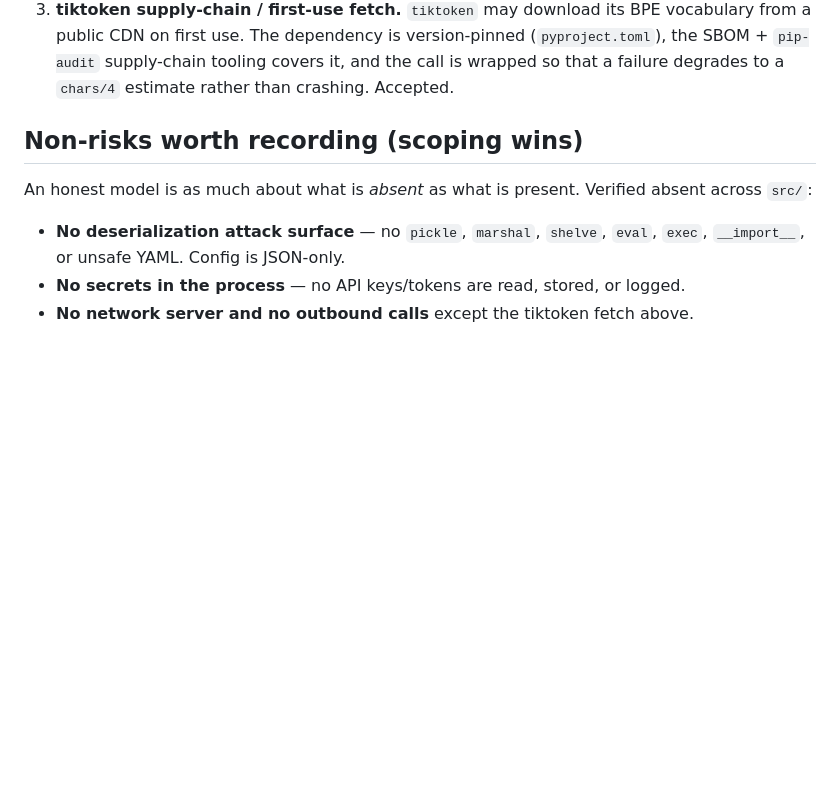
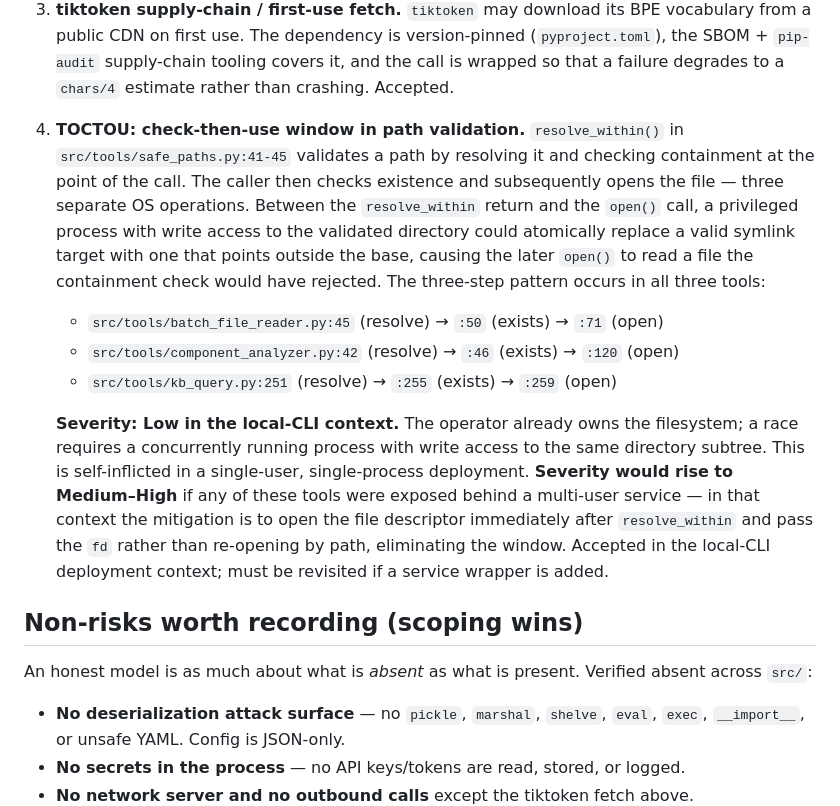
Before and after one commit to davidleconte/bob-llmwiki-knowledge-manager, a Markdown page: docs/security/THREAT_MODEL.md, the part around the change. GitHub-like rendering; blank space fills up the shorter version.

Commit message:
docs(security): name TOCTOU check-then-use window as residual 4 in THREAT_MODEL.md
Gap G closure: the residual risks section had 3 entries but did not name the
classic TOCTOU window that exists in the tool layer.

Changes:
- Added residual 4: TOCTOU window between resolve_within() return and open()
  call, with exact file:line citations for all three tool paths
  (batch_file_reader.py:45/50/71, component_analyzer.py:42/46/120,
  kb_query.py:251/255/259).
- Severity: Low (local-CLI; operator owns the filesystem).
  Mitigation path documented (open-by-fd).
- STATUS.md roadmap updated: Gap G marked closed, only Gap D remains.

```diff
--- a/docs/security/THREAT_MODEL.md
+++ b/docs/security/THREAT_MODEL.md
@@ -155,6 +155,28 @@ the local-CLI deployment context; a hosted deployment must revisit them.
    (`pyproject.toml`), the SBOM + `pip-audit` supply-chain tooling covers it,
    and the call is wrapped so that a failure degrades to a `chars/4` estimate
    rather than crashing. Accepted.
+4. **TOCTOU: check-then-use window in path validation.** `resolve_within()` in
+   `src/tools/safe_paths.py:41-45` validates a path by resolving it and checking
+   containment at the point of the call. The caller then checks existence and
+   subsequently opens the file — three separate OS operations. Between the
+   `resolve_within` return and the `open()` call, a privileged process with write
+   access to the validated directory could atomically replace a valid symlink
+   target with one that points outside the base, causing the later `open()` to
+   read a file the containment check would have rejected. The three-step pattern
+   occurs in all three tools:
+   - `src/tools/batch_file_reader.py:45` (resolve) → `:50` (exists) → `:71` (open)
+   - `src/tools/component_analyzer.py:42` (resolve) → `:46` (exists) → `:120` (open)
+   - `src/tools/kb_query.py:251` (resolve) → `:255` (exists) → `:259` (open)
+
+   **Severity: Low in the local-CLI context.** The operator already owns the
+   filesystem; a race requires a concurrently running process with write access
+   to the same directory subtree. This is self-inflicted in a single-user,
+   single-process deployment. **Severity would rise to Medium–High** if any of
+   these tools were exposed behind a multi-user service — in that context the
+   mitigation is to open the file descriptor immediately after `resolve_within`
+   and pass the `fd` rather than re-opening by path, eliminating the window.
+   Accepted in the local-CLI deployment context; must be revisited if a service
+   wrapper is added.
 
 ## Non-risks worth recording (scoping wins)
 
```
Also changed, not shown: STATUS.md (+4 -4 lines).
